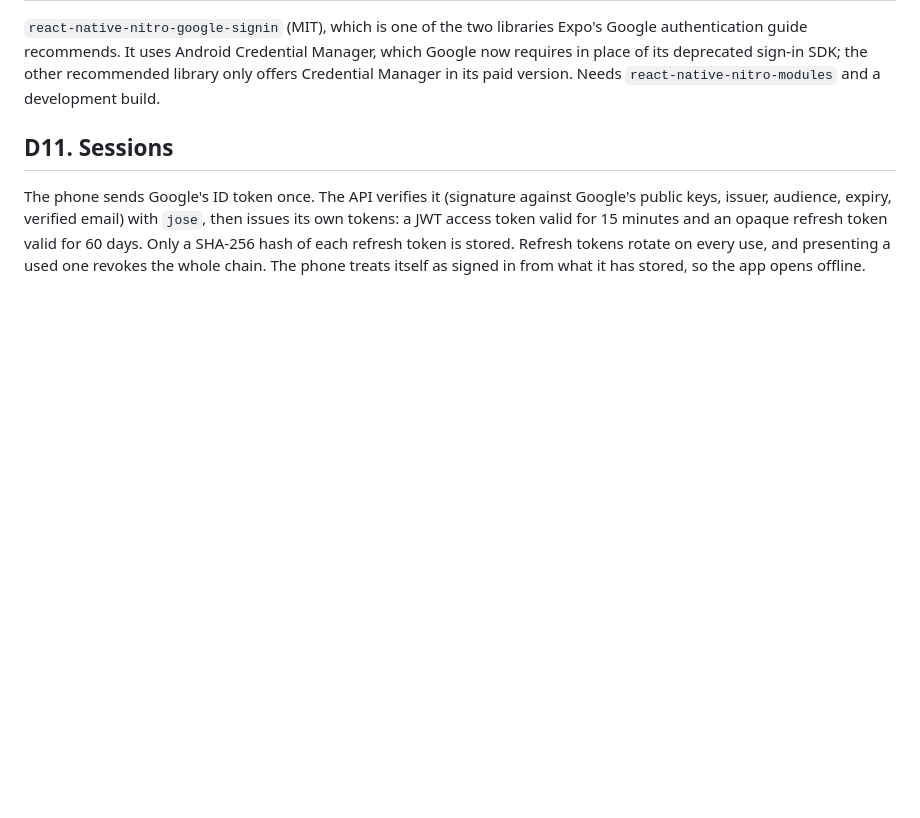
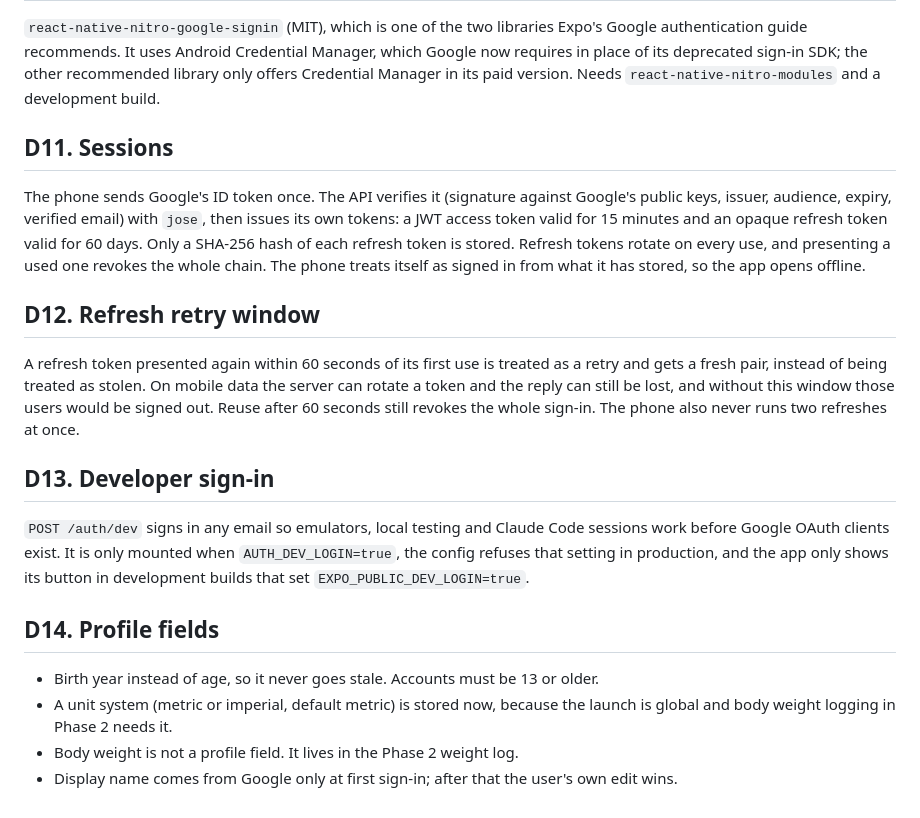
Before and after one commit to Pietrols/ProFit, a Markdown page: docs/DECISIONS.md, the part around the change. Drawn GitHub-style; blank space fills up the shorter version.

Commit message:
docs: log refresh retry window, developer sign-in and profile field decisions

```diff
--- a/docs/DECISIONS.md
+++ b/docs/DECISIONS.md
@@ -73,3 +73,22 @@ access token valid for 15 minutes and an opaque refresh token valid for 60 days.
 hash of each refresh token is stored. Refresh tokens rotate on every use, and presenting a used
 one revokes the whole chain. The phone treats itself as signed in from what it has stored, so the
 app opens offline.
+
+## D12. Refresh retry window
+A refresh token presented again within 60 seconds of its first use is treated as a retry and gets
+a fresh pair, instead of being treated as stolen. On mobile data the server can rotate a token and
+the reply can still be lost, and without this window those users would be signed out. Reuse after
+60 seconds still revokes the whole sign-in. The phone also never runs two refreshes at once.
+
+## D13. Developer sign-in
+`POST /auth/dev` signs in any email so emulators, local testing and Claude Code sessions work
+before Google OAuth clients exist. It is only mounted when `AUTH_DEV_LOGIN=true`, the config
+refuses that setting in production, and the app only shows its button in development builds that
+set `EXPO_PUBLIC_DEV_LOGIN=true`.
+
+## D14. Profile fields
+- Birth year instead of age, so it never goes stale. Accounts must be 13 or older.
+- A unit system (metric or imperial, default metric) is stored now, because the launch is global
+  and body weight logging in Phase 2 needs it.
+- Body weight is not a profile field. It lives in the Phase 2 weight log.
+- Display name comes from Google only at first sign-in; after that the user's own edit wins.
```
